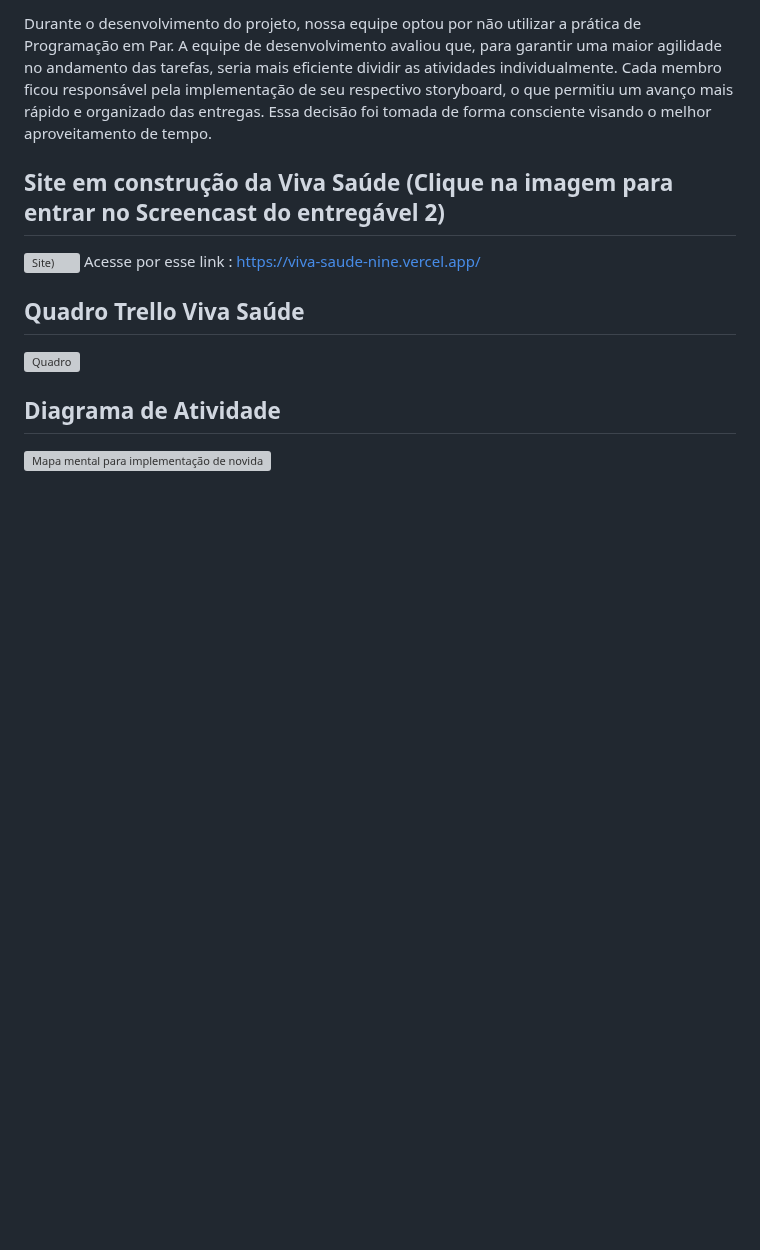
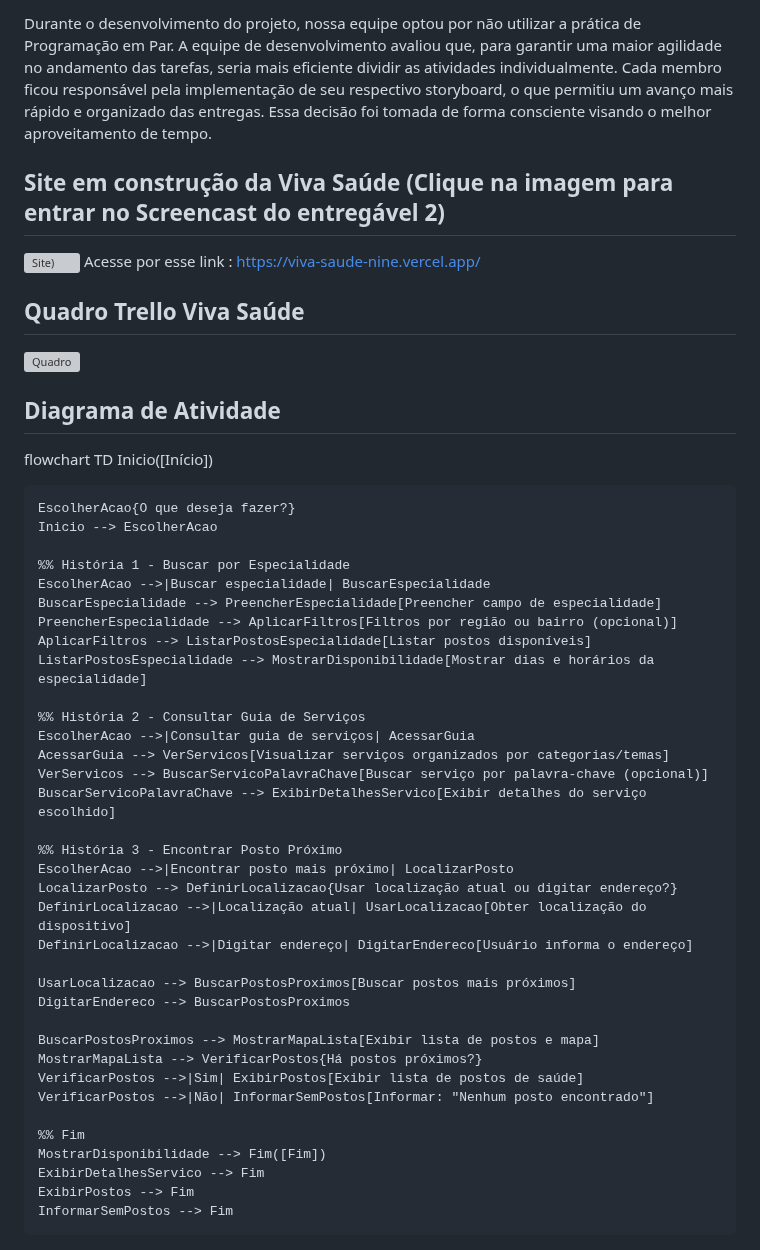
Before and after one commit to Flaviojr-dev/viva-saude, a Markdown page: README.md, the part around the change. GitHub-like rendering; blank space fills up the shorter version; grey boxes are pictures that could not be loaded.

```diff
--- a/README.md
+++ b/README.md
@@ -87,4 +87,41 @@ O Viva Saúde é uma solução desenvolvida para otimizar o acesso da populaçã
  ![Quadro](https://github.com/user-attachments/assets/b091e426-a5c5-4d40-8ed3-a195f39c69a0)
 
 ## Diagrama de Atividade
- ![Mapa mental para implementação de novidades simples azul](https://github.com/user-attachments/assets/61ec1f1b-3e83-47b5-aff8-9ac2a2082ec1)
+ flowchart TD
+    Inicio([Início])
+
+    EscolherAcao{O que deseja fazer?}
+    Inicio --> EscolherAcao
+
+    %% História 1 - Buscar por Especialidade
+    EscolherAcao -->|Buscar especialidade| BuscarEspecialidade
+    BuscarEspecialidade --> PreencherEspecialidade[Preencher campo de especialidade]
+    PreencherEspecialidade --> AplicarFiltros[Filtros por região ou bairro (opcional)]
+    AplicarFiltros --> ListarPostosEspecialidade[Listar postos disponíveis]
+    ListarPostosEspecialidade --> MostrarDisponibilidade[Mostrar dias e horários da especialidade]
+
+    %% História 2 - Consultar Guia de Serviços
+    EscolherAcao -->|Consultar guia de serviços| AcessarGuia
+    AcessarGuia --> VerServicos[Visualizar serviços organizados por categorias/temas]
+    VerServicos --> BuscarServicoPalavraChave[Buscar serviço por palavra-chave (opcional)]
+    BuscarServicoPalavraChave --> ExibirDetalhesServico[Exibir detalhes do serviço escolhido]
+
+    %% História 3 - Encontrar Posto Próximo
+    EscolherAcao -->|Encontrar posto mais próximo| LocalizarPosto
+    LocalizarPosto --> DefinirLocalizacao{Usar localização atual ou digitar endereço?}
+    DefinirLocalizacao -->|Localização atual| UsarLocalizacao[Obter localização do dispositivo]
+    DefinirLocalizacao -->|Digitar endereço| DigitarEndereco[Usuário informa o endereço]
+
+    UsarLocalizacao --> BuscarPostosProximos[Buscar postos mais próximos]
+    DigitarEndereco --> BuscarPostosProximos
+
+    BuscarPostosProximos --> MostrarMapaLista[Exibir lista de postos e mapa]
+    MostrarMapaLista --> VerificarPostos{Há postos próximos?}
+    VerificarPostos -->|Sim| ExibirPostos[Exibir lista de postos de saúde]
+    VerificarPostos -->|Não| InformarSemPostos[Informar: "Nenhum posto encontrado"]
+
+    %% Fim
+    MostrarDisponibilidade --> Fim([Fim])
+    ExibirDetalhesServico --> Fim
+    ExibirPostos --> Fim
+    InformarSemPostos --> Fim
```
